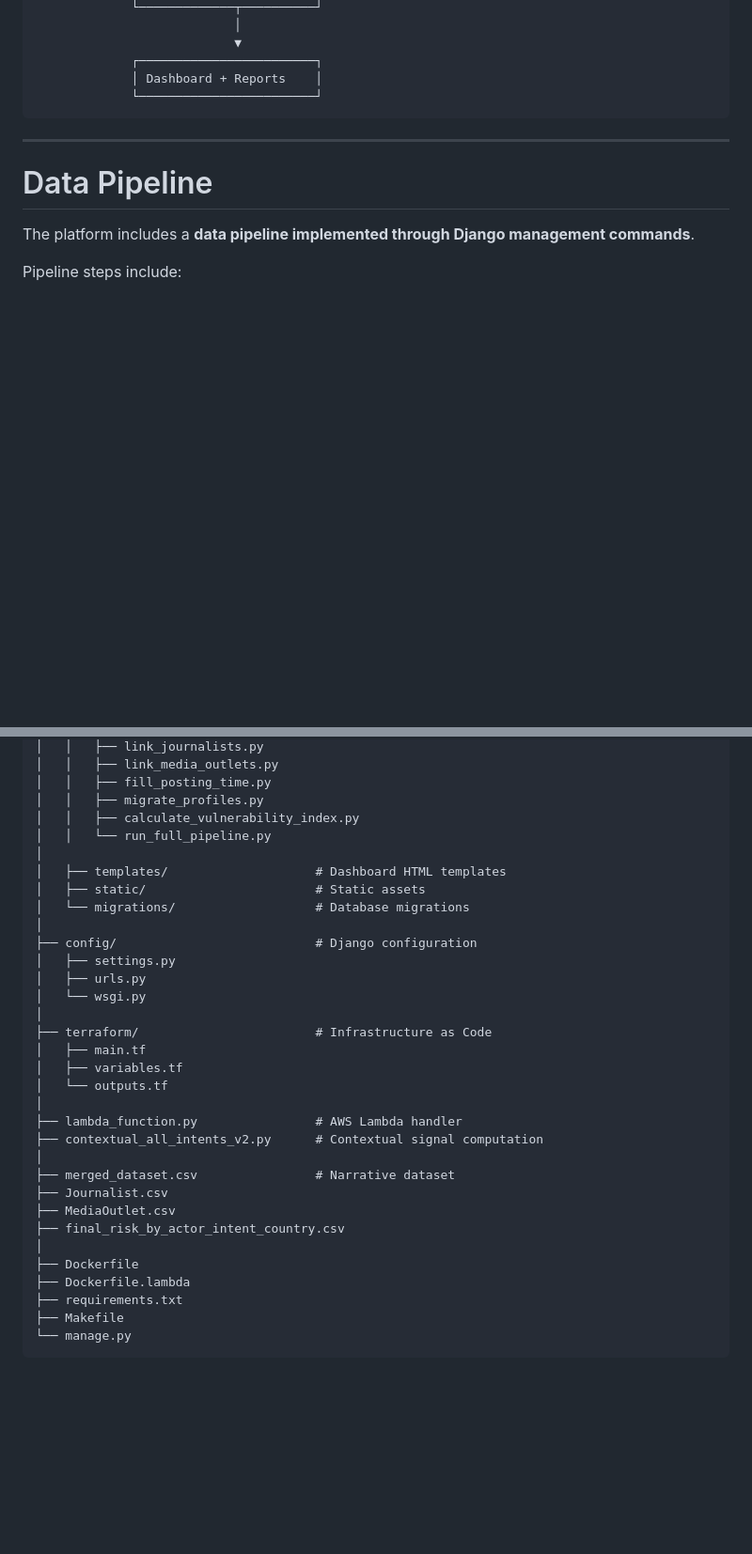
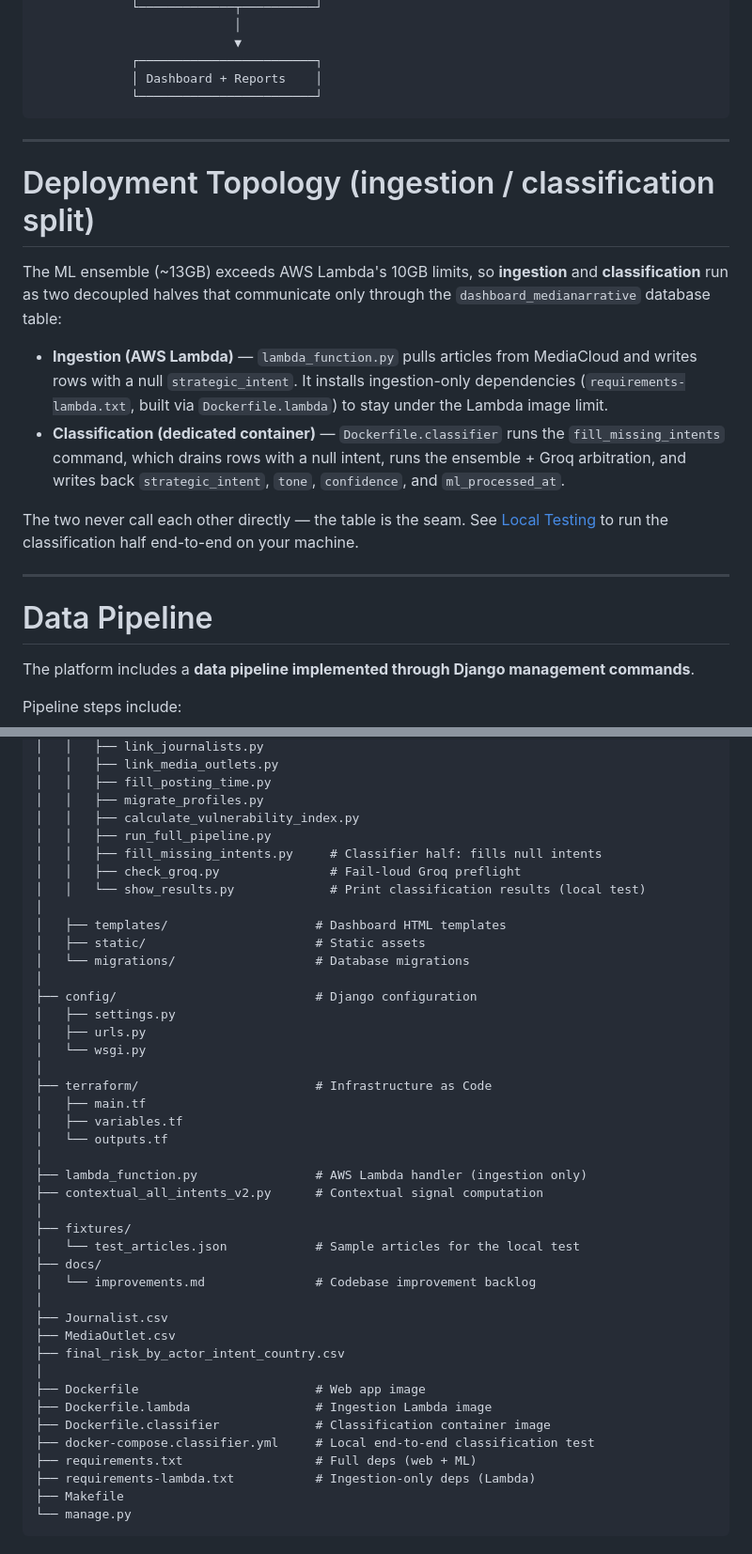
Before and after one commit to CodeForAfrica/VI, a Markdown page: README.md, 2 parts joined by grey strips. Shown at 94% size. Drawn GitHub-style; blank space fills up the shorter version.

Commit message:
Document the ingestion/classification split and local test flow in the README
Add a Deployment Topology section explaining the two decoupled halves (Lambda
ingests; the classifier container drains null-intent rows) and a Local Testing
section covering the make targets (test/results/reset/verify/down/clean-test),
prerequisites, and the sample fixture. Refresh the repo tree: drop the removed
merged_dataset.csv, add Dockerfile.classifier, docker-compose.classifier.yml,
requirements-lambda.txt, fixtures/, docs/, and the new management commands.

````diff
--- a/README.md
+++ b/README.md
@@ -125,6 +125,27 @@ The score ranges between **0 and 1**.
 
 ---
 
+# Deployment Topology (ingestion / classification split)
+
+The ML ensemble (~13GB) exceeds AWS Lambda's 10GB limits, so **ingestion** and
+**classification** run as two decoupled halves that communicate only through the
+`dashboard_medianarrative` database table:
+
+- **Ingestion (AWS Lambda)** — `lambda_function.py` pulls articles from MediaCloud
+  and writes rows with a null `strategic_intent`. It installs ingestion-only
+  dependencies (`requirements-lambda.txt`, built via `Dockerfile.lambda`) to stay
+  under the Lambda image limit.
+- **Classification (dedicated container)** — `Dockerfile.classifier` runs the
+  `fill_missing_intents` command, which drains rows with a null intent, runs the
+  ensemble + Groq arbitration, and writes back `strategic_intent`, `tone`,
+  `confidence`, and `ml_processed_at`.
+
+The two never call each other directly — the table is the seam. See
+[Local Testing](#local-testing-classification-split) to run the classification
+half end-to-end on your machine.
+
+---
+
 # Data Pipeline
 
 The platform includes a **data pipeline implemented through Django management commands**.
@@ -174,7 +195,10 @@ Vulnerability_index_tool/
 │   │   ├── fill_posting_time.py
 │   │   ├── migrate_profiles.py
 │   │   ├── calculate_vulnerability_index.py
-│   │   └── run_full_pipeline.py
+│   │   ├── run_full_pipeline.py
+│   │   ├── fill_missing_intents.py     # Classifier half: fills null intents
+│   │   ├── check_groq.py               # Fail-loud Groq preflight
+│   │   └── show_results.py             # Print classification results (local test)
 │
 │   ├── templates/                    # Dashboard HTML templates
 │   ├── static/                       # Static assets
@@ -190,17 +214,24 @@ Vulnerability_index_tool/
 │   ├── variables.tf
 │   └── outputs.tf
 │
-├── lambda_function.py                # AWS Lambda handler
+├── lambda_function.py                # AWS Lambda handler (ingestion only)
 ├── contextual_all_intents_v2.py      # Contextual signal computation
 │
-├── merged_dataset.csv                # Narrative dataset
+├── fixtures/
+│   └── test_articles.json            # Sample articles for the local test
+├── docs/
+│   └── improvements.md               # Codebase improvement backlog
+│
 ├── Journalist.csv
 ├── MediaOutlet.csv
 ├── final_risk_by_actor_intent_country.csv
 │
-├── Dockerfile
-├── Dockerfile.lambda
-├── requirements.txt
+├── Dockerfile                        # Web app image
+├── Dockerfile.lambda                 # Ingestion Lambda image
+├── Dockerfile.classifier             # Classification container image
+├── docker-compose.classifier.yml     # Local end-to-end classification test
+├── requirements.txt                  # Full deps (web + ML)
+├── requirements-lambda.txt           # Ingestion-only deps (Lambda)
 ├── Makefile
 └── manage.py
 ```
````
Also changed, not shown: other parts of README.md (+31 -0 lines).
